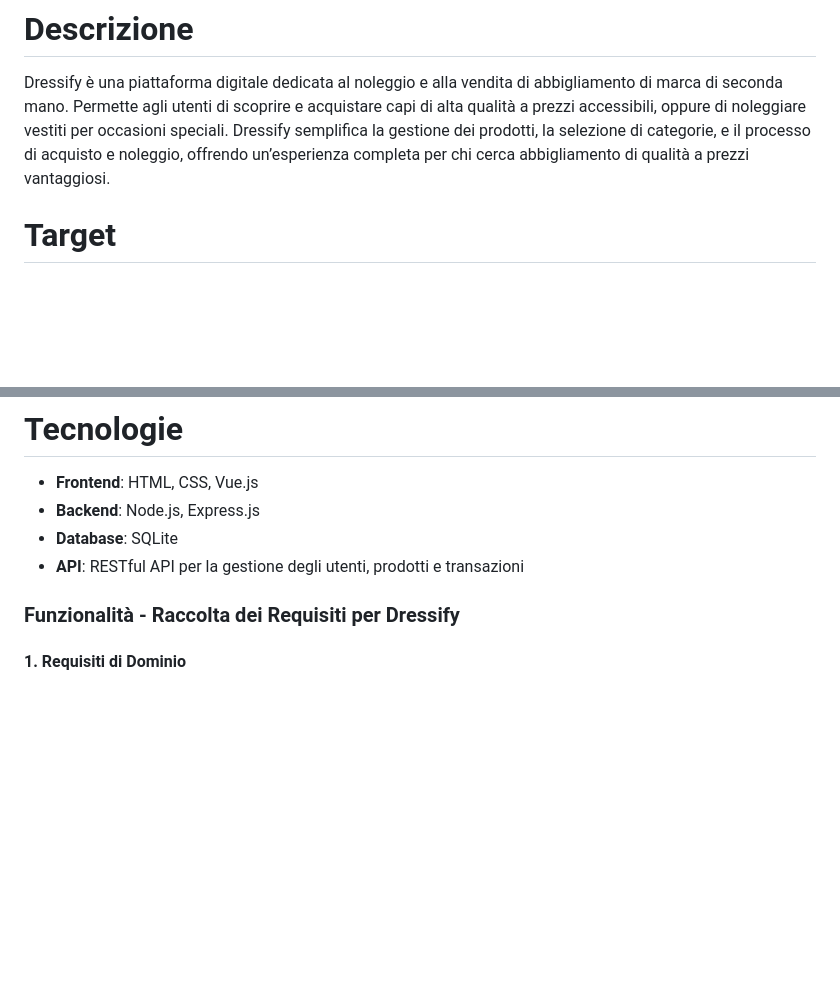
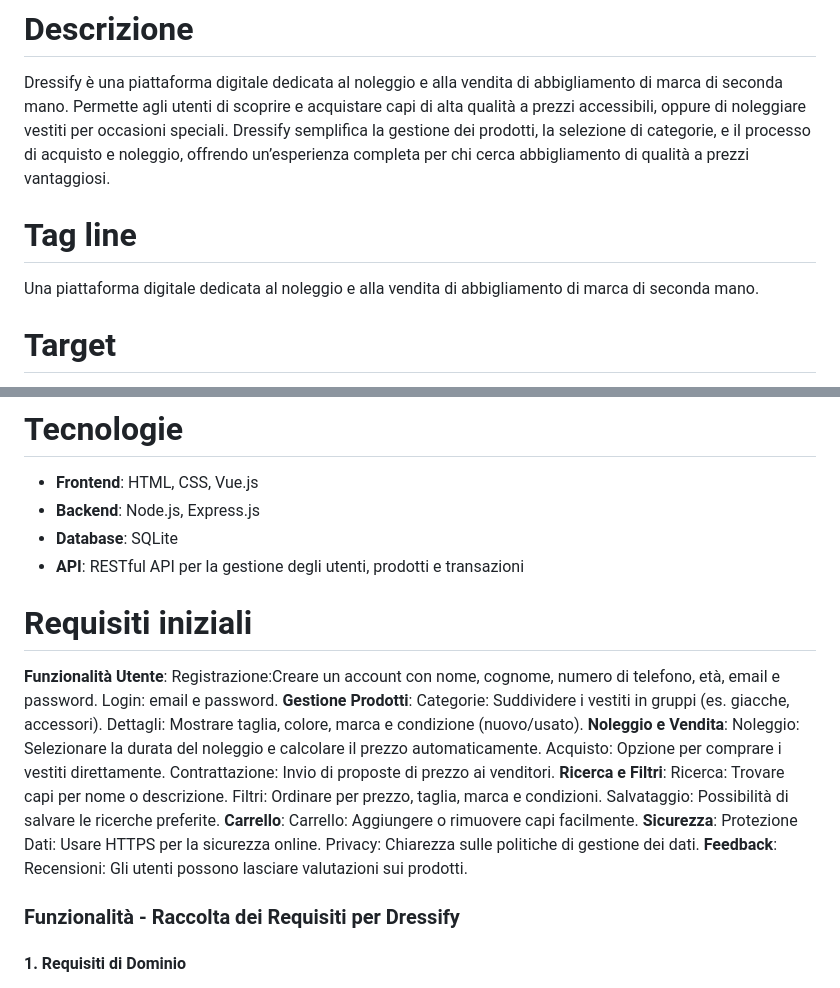
Before and after one commit to Miftarve/DressifyTEP, a Markdown page: README.md, 2 parts joined by grey strips. Drawn GitHub-style; blank space fills up the shorter version.

```diff
--- a/README.md
+++ b/README.md
@@ -3,6 +3,9 @@
 
 # Descrizione
 Dressify è una piattaforma digitale dedicata al noleggio e alla vendita di abbigliamento di marca di seconda mano. Permette agli utenti di scoprire e acquistare capi di alta qualità a prezzi accessibili, oppure di noleggiare vestiti per occasioni speciali. Dressify semplifica la gestione dei prodotti, la selezione di categorie, e il processo di acquisto e noleggio, offrendo un’esperienza completa per chi cerca abbigliamento di qualità a prezzi vantaggiosi.
+
+# Tag line
+Una piattaforma digitale dedicata al noleggio e alla vendita di abbigliamento di marca di seconda mano.
 
 # Target
 - Appassionati di moda in cerca di capi di marca a prezzi accessibili
@@ -25,6 +28,28 @@ Dressify risolve il problema della disponibilità di abbigliamento di marca a pr
 - **Database**: SQLite
 - **API**: RESTful API per la gestione degli utenti, prodotti e transazioni
 
+# Requisiti iniziali
+**Funzionalità Utente**:
+Registrazione:Creare un account con nome, cognome, numero di telefono, età, email e password.
+Login: email e password.
+**Gestione Prodotti**:
+Categorie: Suddividere i vestiti in gruppi (es. giacche, accessori).
+Dettagli: Mostrare taglia, colore, marca e condizione (nuovo/usato).
+**Noleggio e Vendita**:
+Noleggio: Selezionare la durata del noleggio e calcolare il prezzo automaticamente.
+Acquisto: Opzione per comprare i vestiti direttamente.
+Contrattazione: Invio di proposte di prezzo ai venditori.
+**Ricerca e Filtri**:
+Ricerca: Trovare capi per nome o descrizione.
+Filtri: Ordinare per prezzo, taglia, marca e condizioni.
+Salvataggio: Possibilità di salvare le ricerche preferite.
+**Carrello**:
+Carrello: Aggiungere o rimuovere capi facilmente.
+**Sicurezza**:
+Protezione Dati: Usare HTTPS per la sicurezza online.
+Privacy: Chiarezza sulle politiche di gestione dei dati.
+**Feedback**:
+Recensioni: Gli utenti possono lasciare valutazioni sui prodotti.
 
 ### Funzionalità - Raccolta dei Requisiti per Dressify
 
```
